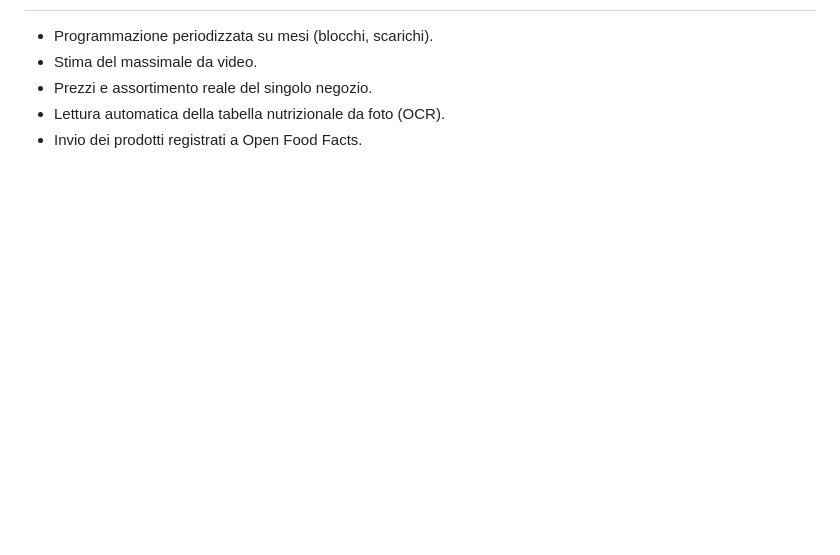
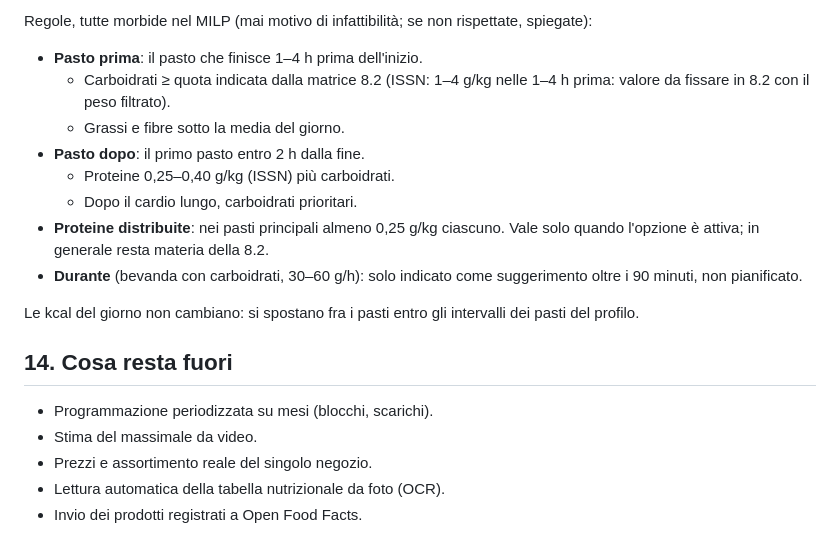
Before and after one commit to Pablo-gitub/optees-diet-lab, a Markdown page: docs/phase8-spec.md, the part around one of its changes. Drawn GitHub-style; blank space fills up the shorter version.

Commit message:
docs: spec 8.12 swipe meal matches and 8.13 meals around long workouts
Co-Authored-By: Claude Opus 5.5 <noreply@anthropic.com>

```diff
--- a/docs/phase8-spec.md
+++ b/docs/phase8-spec.md
@@ -381,3 +467,21 @@ Senza un prodotto corrispondente, la voce resta generica («Petto di pollo, 600
+Regole, tutte morbide nel MILP (mai motivo di infattibilità; se non rispettate,
+spiegate):
+- **Pasto prima**: il pasto che finisce 1–4 h prima dell'inizio.
+  - Carboidrati ≥ quota indicata dalla matrice 8.2 (ISSN: 1–4 g/kg nelle 1–4 h
+    prima: valore da fissare in 8.2 con il peso filtrato).
+  - Grassi e fibre sotto la media del giorno.
+- **Pasto dopo**: il primo pasto entro 2 h dalla fine.
+  - Proteine 0,25–0,40 g/kg (ISSN) più carboidrati.
+  - Dopo il cardio lungo, carboidrati prioritari.
+- **Proteine distribuite**: nei pasti principali almeno 0,25 g/kg ciascuno.
+  Vale solo quando l'opzione è attiva; in generale resta materia della 8.2.
+- **Durante** (bevanda con carboidrati, 30–60 g/h): solo indicato come
+  suggerimento oltre i 90 minuti, non pianificato.
+
+Le kcal del giorno non cambiano: si spostano fra i pasti entro gli intervalli
+dei pasti del profilo.
+
+## 14. Cosa resta fuori
 
 - Programmazione periodizzata su mesi (blocchi, scarichi).
 - Stima del massimale da video.
```
Also changed, not shown: other parts of docs/phase8-spec.md (+87 -1 lines), docs/development-plan.md (+2 -0 lines).
